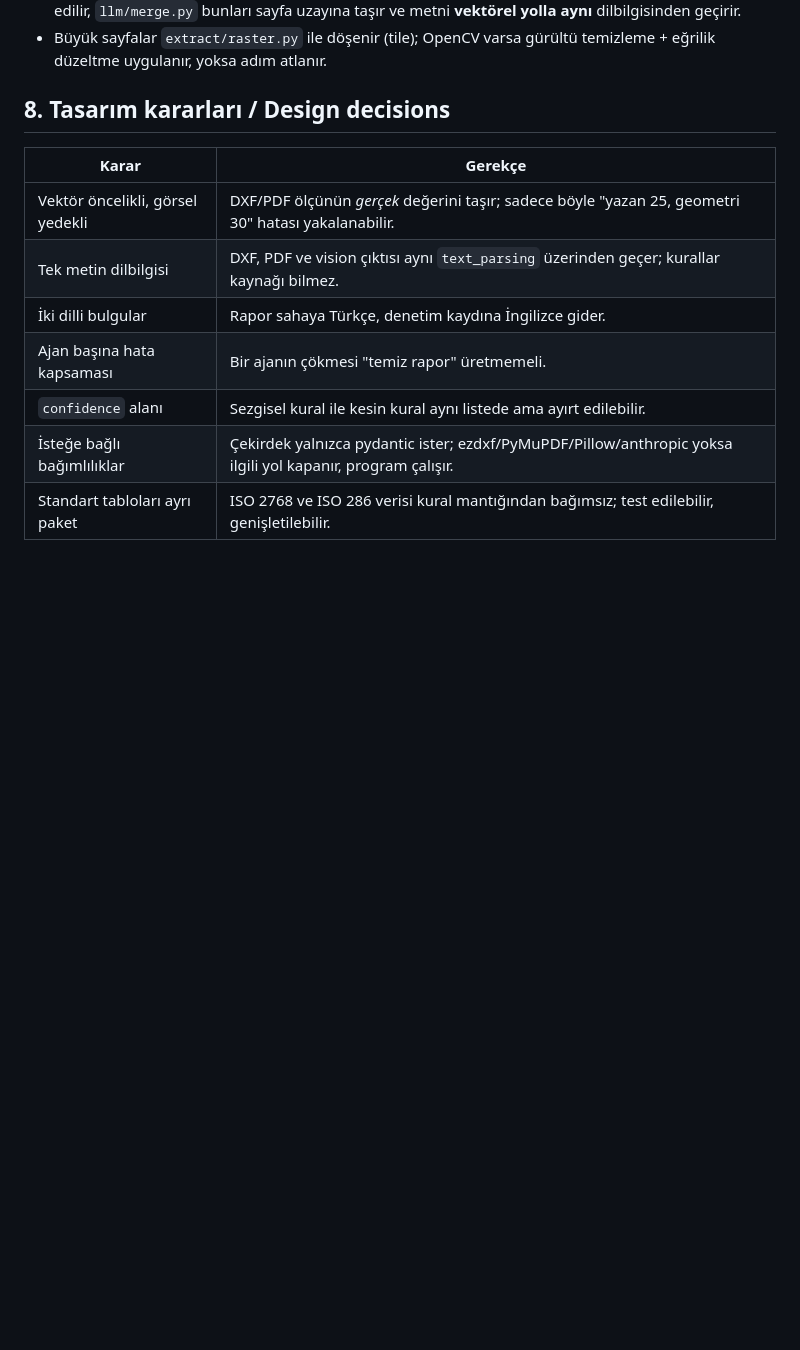
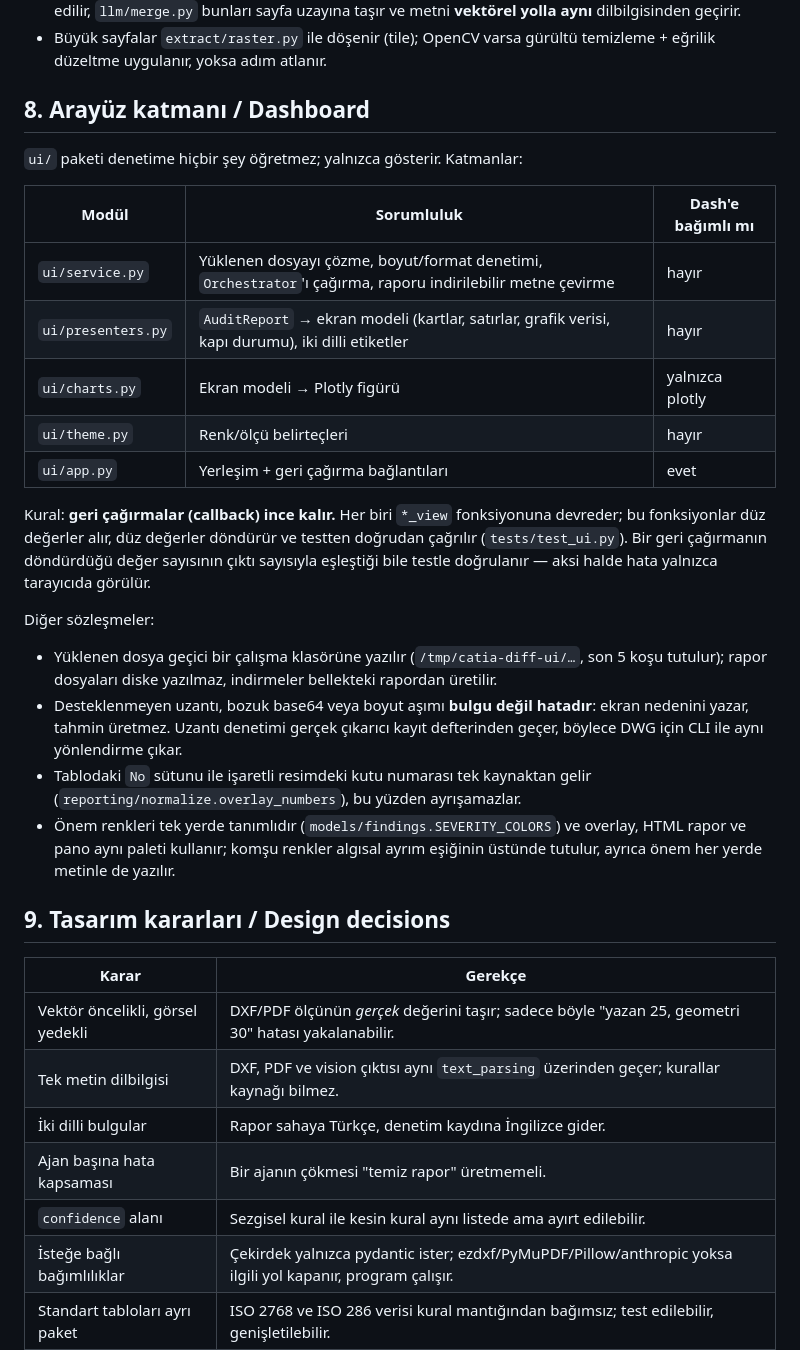
Before and after one commit to guralpbasaran/catia_diff, a Markdown page: docs/ARCHITECTURE.md, the part around the change. GitHub-like rendering; blank space fills up the shorter version.

```diff
--- a/docs/ARCHITECTURE.md
+++ b/docs/ARCHITECTURE.md
@@ -198,7 +198,39 @@ vermez ve kurallar o zaman hiç çalışmaz. Ayrıntı: [`DIMENSION_COVERAGE.md`
 * Büyük sayfalar `extract/raster.py` ile döşenir (tile); OpenCV varsa gürültü
   temizleme + eğrilik düzeltme uygulanır, yoksa adım atlanır.
 
-## 8. Tasarım kararları / Design decisions
+## 8. Arayüz katmanı / Dashboard
+
+`ui/` paketi denetime hiçbir şey öğretmez; yalnızca gösterir. Katmanlar:
+
+| Modül | Sorumluluk | Dash'e bağımlı mı |
+| --- | --- | --- |
+| `ui/service.py` | Yüklenen dosyayı çözme, boyut/format denetimi, `Orchestrator`'ı çağırma, raporu indirilebilir metne çevirme | hayır |
+| `ui/presenters.py` | `AuditReport` → ekran modeli (kartlar, satırlar, grafik verisi, kapı durumu), iki dilli etiketler | hayır |
+| `ui/charts.py` | Ekran modeli → Plotly figürü | yalnızca plotly |
+| `ui/theme.py` | Renk/ölçü belirteçleri | hayır |
+| `ui/app.py` | Yerleşim + geri çağırma bağlantıları | evet |
+
+Kural: **geri çağırmalar (callback) ince kalır.** Her biri `*_view` fonksiyonuna
+devreder; bu fonksiyonlar düz değerler alır, düz değerler döndürür ve testten
+doğrudan çağrılır (`tests/test_ui.py`). Bir geri çağırmanın döndürdüğü değer
+sayısının çıktı sayısıyla eşleştiği bile testle doğrulanır — aksi halde hata
+yalnızca tarayıcıda görülür.
+
+Diğer sözleşmeler:
+
+* Yüklenen dosya geçici bir çalışma klasörüne yazılır (`/tmp/catia-diff-ui/…`,
+  son 5 koşu tutulur); rapor dosyaları diske yazılmaz, indirmeler bellekteki
+  rapordan üretilir.
+* Desteklenmeyen uzantı, bozuk base64 veya boyut aşımı **bulgu değil hatadır**:
+  ekran nedenini yazar, tahmin üretmez. Uzantı denetimi gerçek çıkarıcı
+  kayıt defterinden geçer, böylece DWG için CLI ile aynı yönlendirme çıkar.
+* Tablodaki `No` sütunu ile işaretli resimdeki kutu numarası tek kaynaktan
+  gelir (`reporting/normalize.overlay_numbers`), bu yüzden ayrışamazlar.
+* Önem renkleri tek yerde tanımlıdır (`models/findings.SEVERITY_COLORS`) ve
+  overlay, HTML rapor ve pano aynı paleti kullanır; komşu renkler algısal
+  ayrım eşiğinin üstünde tutulur, ayrıca önem her yerde metinle de yazılır.
+
+## 9. Tasarım kararları / Design decisions
 
 | Karar | Gerekçe |
 | --- | --- |
```
Also changed, not shown: CLAUDE.md (+10 -2 lines), README.md (+40 -5 lines), docs/images/dashboard.png (added), 12 other files.
